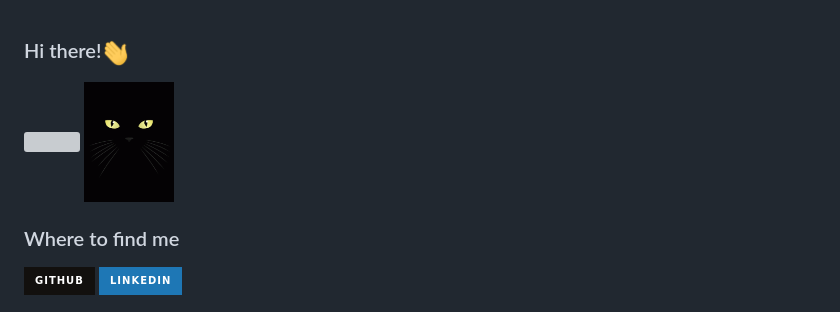
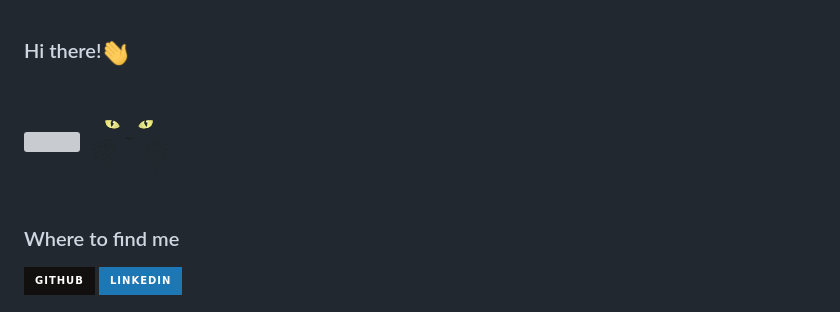
Before and after one commit to hd4y2t/hd4y2t, a Markdown page: README.md, the part around the change. GitHub-like rendering; pictures changed too: assets/gift/cat1.gif (added); badges without logos; grey boxes are pictures that could not be loaded.

Commit message:
add gift

```diff
--- a/README.md
+++ b/README.md
@@ -4,7 +4,7 @@
   <a href="https://github.com/hd4y2t" >
 <img src="https://github-readme-stats.vercel.app/api?username=hd4y2t&show_icons=true&bg_color=0d1117&icon_color=4b8dda&title_color=199afc&text_color=8a939d">
  <a href="https://github.com/hd4y2t" >
-<img src="https://github.com/hd4y2t/hd4y2t/blob/main/assets/gift/cat.gif" href="https://github.com/hd4y2t"  width="90" height="110">
+<img src="https://github.com/hd4y2t/hd4y2t/blob/main/assets/gift/cat1.gif" href="https://github.com/hd4y2t"  width="90" height="110">
 
 <!--    [![Top Langs](https://github-readme-stats.vercel.app/api/top-langs/?username=hd4y2t&layout=compact)](https://github.com/hd4y2t) -->
  <!-- ![](https://komarev.com/ghpvc/?username=52199422&color=1897f8&label=PROFILE+VIEWS) -->
```
